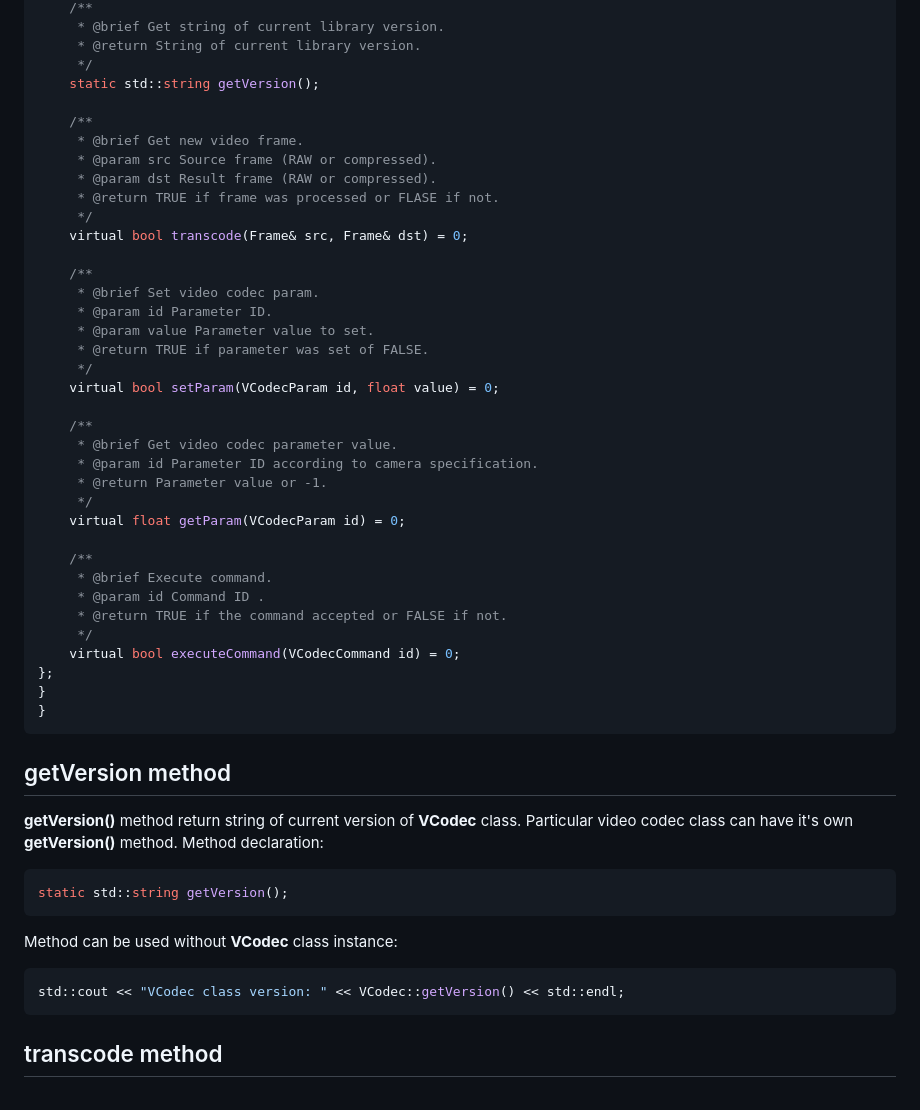
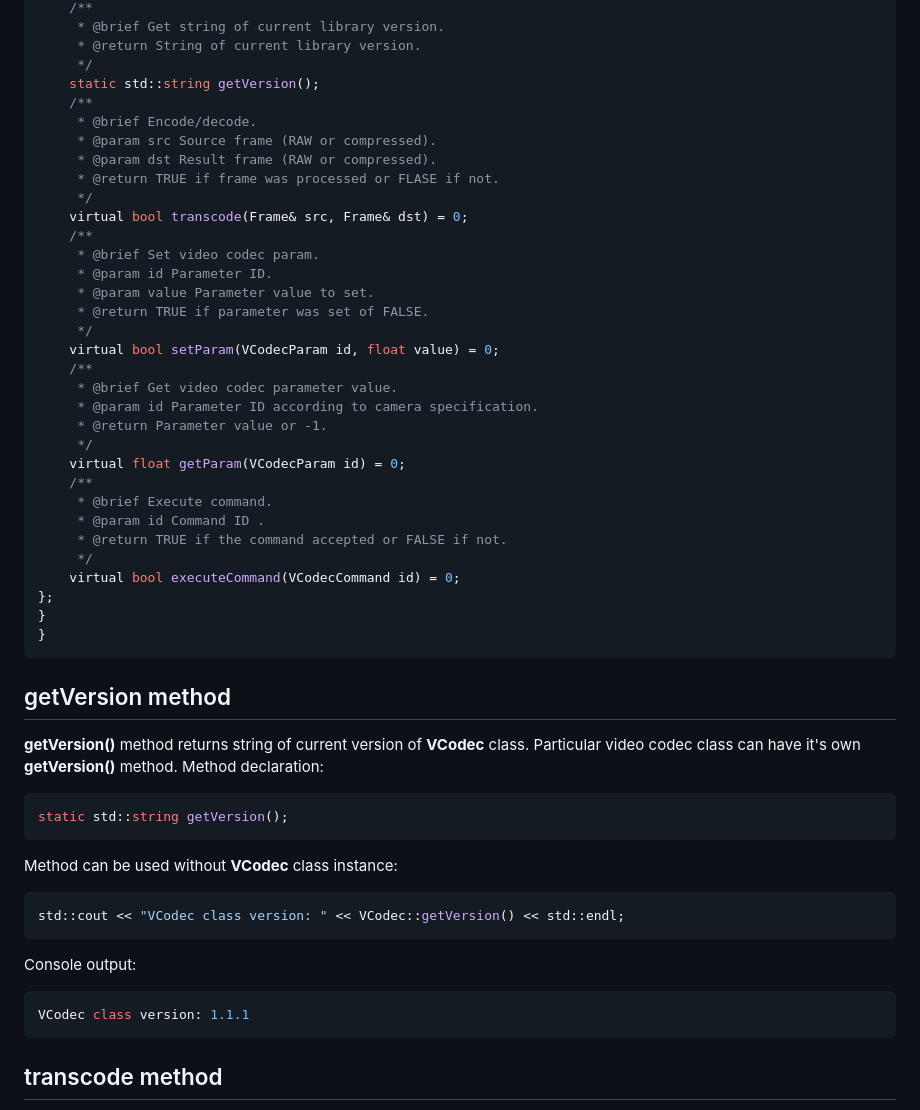
Before and after one commit to ConstantRobotics-Ltd/VCodec, a Markdown page: README.md, the part around one of its changes. Rendered like a GitHub page.

Commit message:
Updated to version 1.1.1

````diff
--- a/README.md
+++ b/README.md
@@ -59,15 +69,13 @@ public:
      * @return String of current library version.
      */
     static std::string getVersion();
-
     /**
-     * @brief Get new video frame.
+     * @brief Encode/decode.
      * @param src Source frame (RAW or compressed).
      * @param dst Result frame (RAW or compressed).
      * @return TRUE if frame was processed or FLASE if not.
      */
     virtual bool transcode(Frame& src, Frame& dst) = 0;
-
     /**
      * @brief Set video codec param.
      * @param id Parameter ID.
@@ -75,14 +83,12 @@ public:
      * @return TRUE if parameter was set of FALSE.
      */
     virtual bool setParam(VCodecParam id, float value) = 0;
-
     /**
      * @brief Get video codec parameter value.
      * @param id Parameter ID according to camera specification.
      * @return Parameter value or -1.
      */
     virtual float getParam(VCodecParam id) = 0;
-
     /**
      * @brief Execute command.
      * @param id Command ID .
@@ -94,9 +100,11 @@ public:
 }
 ```
 
+
+
 ## getVersion method
 
-**getVersion()** method return string of current version of **VCodec** class. Particular video codec class can have it's own **getVersion()** method. Method declaration:
+**getVersion()** method returns string of current version of **VCodec** class. Particular video codec class can have it's own **getVersion()** method. Method declaration:
 
 ```cpp
 static std::string getVersion();
@@ -107,6 +115,14 @@ Method can be used without **VCodec** class instance:
 ```cpp
 std::cout << "VCodec class version: " << VCodec::getVersion() << std::endl;
 ```
+
+Console output:
+
+```bash
+VCodec class version: 1.1.1
+```
+
+
 
 ## transcode method
 
````
Also changed, not shown: other parts of README.md (+150 -8 lines), _static/vcodec_logo.png, 5 other files.
